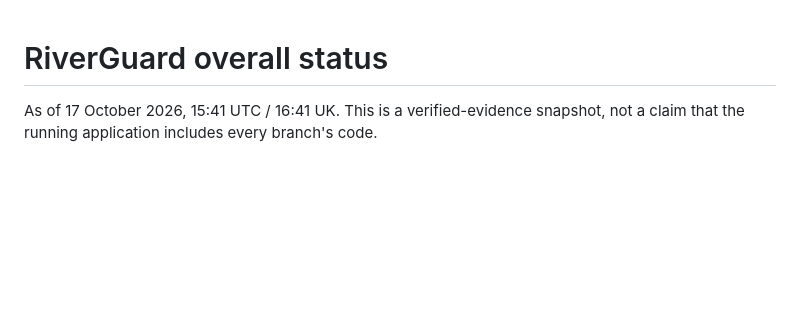
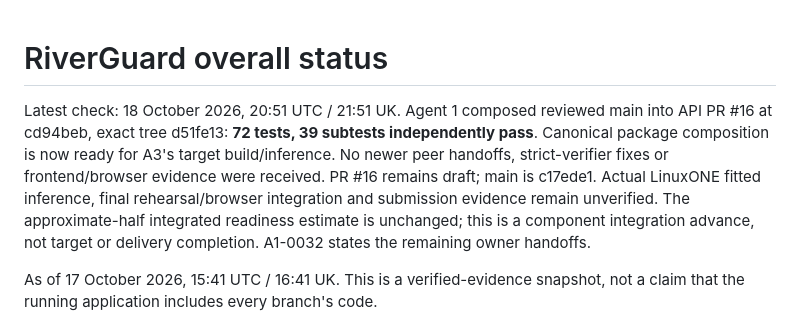
Before and after one commit to bmart05/IBM_Datathon_2026, a Markdown page: coordination/STATUS.md, the part around the change. Rendered like a GitHub page; blank space fills up the shorter version.

```diff
--- a/coordination/STATUS.md
+++ b/coordination/STATUS.md
@@ -1,4 +1,6 @@
 # RiverGuard overall status
+
+Latest check: 18 October 2026, 20:51 UTC / 21:51 UK. Agent 1 composed reviewed main into API PR #16 at cd94beb, exact tree d51fe13: **72 tests, 39 subtests independently pass**. Canonical package composition is now ready for A3's target build/inference. No newer peer handoffs, strict-verifier fixes or frontend/browser evidence were received. PR #16 remains draft; main is c17ede1. Actual LinuxONE fitted inference, final rehearsal/browser integration and submission evidence remain unverified. The approximate-half integrated readiness estimate is unchanged; this is a component integration advance, not target or delivery completion. A1-0032 states the remaining owner handoffs.
 
 As of 17 October 2026, 15:41 UTC / 16:41 UK. This is a verified-evidence snapshot, not a claim that the running application includes every branch's code.
 
```
Also changed, not shown: coordination/TASKS.md (+2 -0 lines), coordination/agents/agent-1.md (+12 -1 lines).
